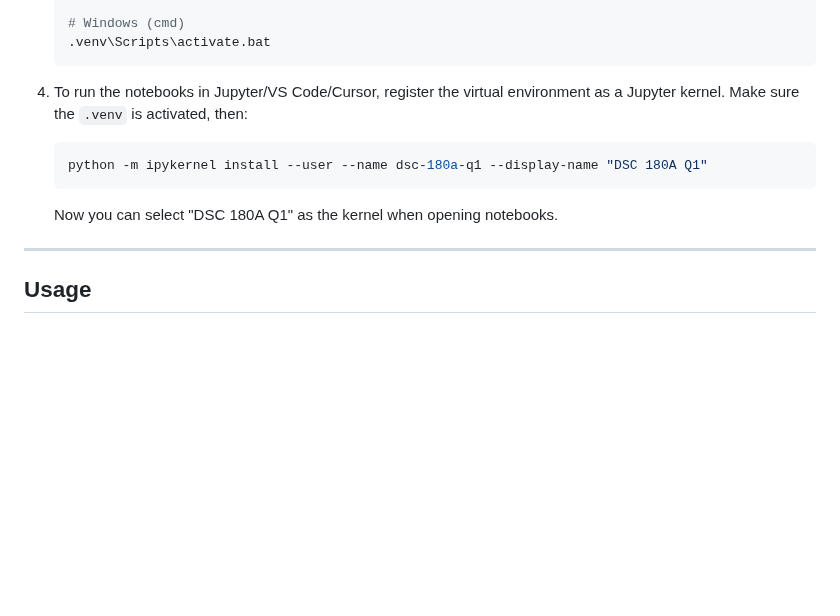
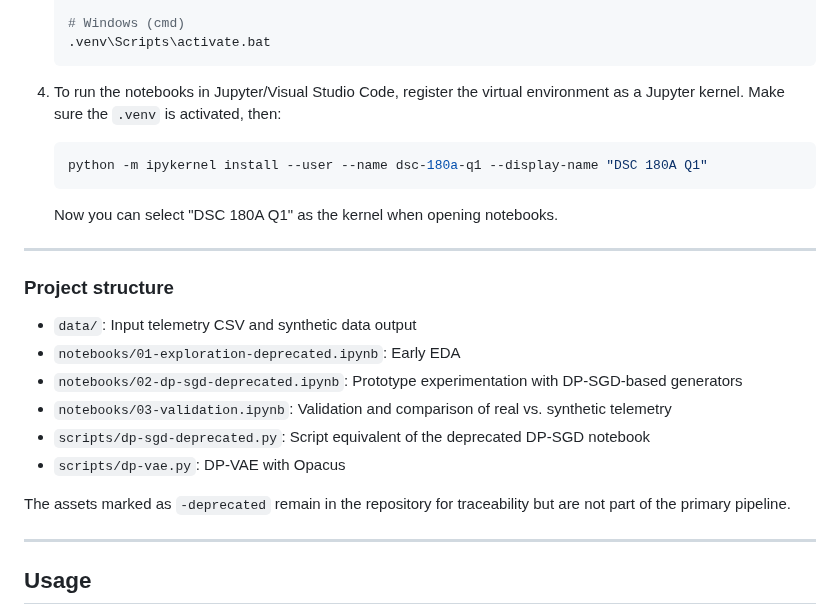
Before and after one commit to jktrns/dsc-180a-q1, a Markdown page: README.md, the part around one of its changes. Rendered like a GitHub page; blank space fills up the shorter version.

````diff
--- a/README.md
+++ b/README.md
@@ -73,13 +52,26 @@ This project uses [uv](https://docs.astral.sh/uv/) for package management.
    .venv\Scripts\activate.bat
    ```
 
-4. To run the notebooks in Jupyter/VS Code/Cursor, register the virtual environment as a Jupyter kernel. Make sure the `.venv` is activated, then:
+4. To run the notebooks in Jupyter/Visual Studio Code, register the virtual environment as a Jupyter kernel. Make sure the `.venv` is activated, then:
 
    ```bash
    python -m ipykernel install --user --name dsc-180a-q1 --display-name "DSC 180A Q1"
    ```
 
    Now you can select "DSC 180A Q1" as the kernel when opening notebooks.
+
+---
+
+### Project structure
+
+- `data/`: Input telemetry CSV and synthetic data output
+- `notebooks/01-exploration-deprecated.ipynb`: Early EDA
+- `notebooks/02-dp-sgd-deprecated.ipynb`: Prototype experimentation with DP-SGD-based generators
+- `notebooks/03-validation.ipynb`: Validation and comparison of real vs. synthetic telemetry
+- `scripts/dp-sgd-deprecated.py`: Script equivalent of the deprecated DP-SGD notebook
+- `scripts/dp-vae.py`: DP-VAE with Opacus
+
+The assets marked as `-deprecated` remain in the repository for traceability but are not part of the primary pipeline.
 
 ---
 
````
Also changed, not shown: other parts of README.md (+6 -27 lines).
